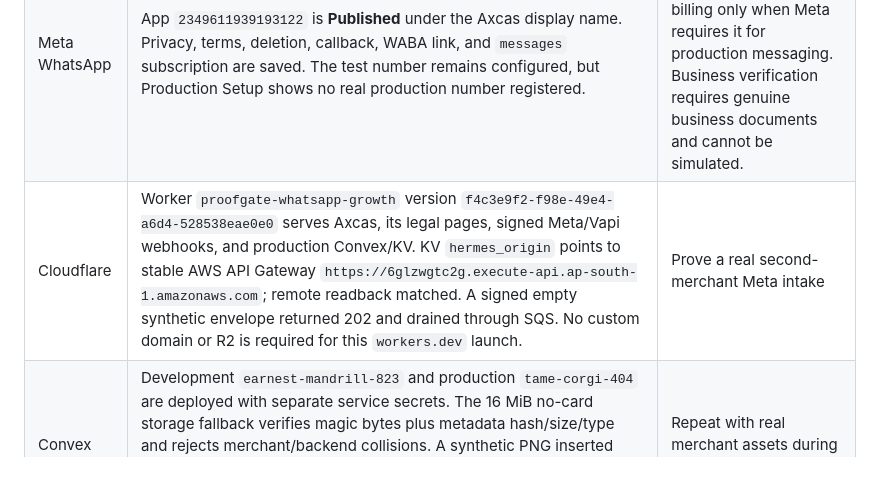
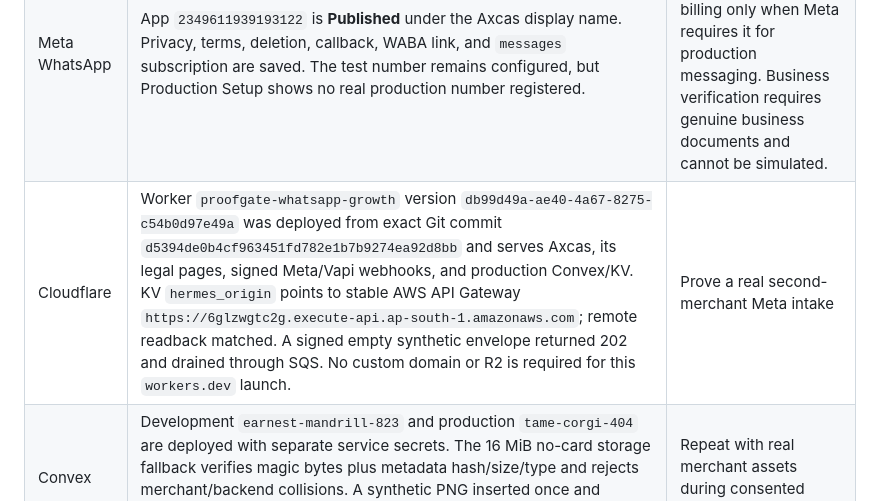
Before and after one commit to hash066/ProofGate, a Markdown page: docs/provider-readiness.md, the part around the change. GitHub-like rendering; blank space fills up the shorter version.

```diff
--- a/docs/provider-readiness.md
+++ b/docs/provider-readiness.md
@@ -8,7 +8,7 @@ Current readiness: **99% controlled-beta ready; 99% implementation-ready for ext
 |---|---|---|
 | Hermes | AWS runs exact repository commit `52482076872ee0467018cdd7a865b1765fe9821c` with Hermes `v0.18.2`, Node `v22.23.2`, FFmpeg, the official Cloud adapter, and active gateway/relay services. The stable ingress is API Gateway → encrypted SQS → outbound-only EC2 relay → loopback Hermes; the temporary quick-tunnel service is disabled. | Prove one new real merchant turn through live Meta delivery |
 | Meta WhatsApp | App `2349611939193122` is **Published** under the Axcas display name. Privacy, terms, deletion, callback, WABA link, and `messages` subscription are saved. The test number remains configured, but Production Setup shows no real production number registered. | Register the real business number and complete its OTP. Add billing only when Meta requires it for production messaging. Business verification requires genuine business documents and cannot be simulated. |
-| Cloudflare | Worker `proofgate-whatsapp-growth` version `f4c3e9f2-f98e-49e4-a6d4-528538eae0e0` serves Axcas, its legal pages, signed Meta/Vapi webhooks, and production Convex/KV. KV `hermes_origin` points to stable AWS API Gateway `https://6glzwgtc2g.execute-api.ap-south-1.amazonaws.com`; remote readback matched. A signed empty synthetic envelope returned 202 and drained through SQS. No custom domain or R2 is required for this `workers.dev` launch. | Prove a real second-merchant Meta intake |
+| Cloudflare | Worker `proofgate-whatsapp-growth` version `db99d49a-ae40-4a67-8275-c54b0d97e49a` was deployed from exact Git commit `d5394de0b4cf963451fd782e1b7b9274ea92d8bb` and serves Axcas, its legal pages, signed Meta/Vapi webhooks, and production Convex/KV. KV `hermes_origin` points to stable AWS API Gateway `https://6glzwgtc2g.execute-api.ap-south-1.amazonaws.com`; remote readback matched. A signed empty synthetic envelope returned 202 and drained through SQS. No custom domain or R2 is required for this `workers.dev` launch. | Prove a real second-merchant Meta intake |
 | Convex | Development `earnest-mandrill-823` and production `tame-corgi-404` are deployed with separate service secrets. The 16 MiB no-card storage fallback verifies magic bytes plus metadata hash/size/type and rejects merchant/backend collisions. A synthetic PNG inserted once and replayed idempotently through the live Worker; its public route correctly returned 404 because no promoted production spec selects it. | Repeat with real merchant assets during consented acceptance |
 | AWS | Stack `proofgate-foundation` is `UPDATE_COMPLETE` in account `917394547881`, `ap-south-1`. It includes encrypted EBS, private encrypted 30-day S3 recordings, Polly IAM, SSM, encrypted SQS/DLQ, generated relay secret, Lambda ingress, and stable HTTP API. Instance `i-06057ce3046b446de` remains outbound-only. Stable health returns 200; unauthenticated webhook POST returns 401. | Monitor the relay/DLQ during the real second-merchant run |
 | Vapi | Active US number `+17609748059` is assigned. The two-member squad is renamed Axcas Consent-First Qualification. Consent artifacts remain off; qualification recording/logging/transcript remain on. Both assistants send only `end-of-call-report` to the Worker using HMAC credential `cfbe1546-c361-4951-a2bf-1ef665dba3ec`. A locally signed synthetic callback was authenticated by production and returned 200 without creating a call outcome. No call has been placed. | Run only the separately approved self/test consent-declined and consent-granted calls |
```
Also changed, not shown: EVIDENCE.md (+1 -1 lines).
